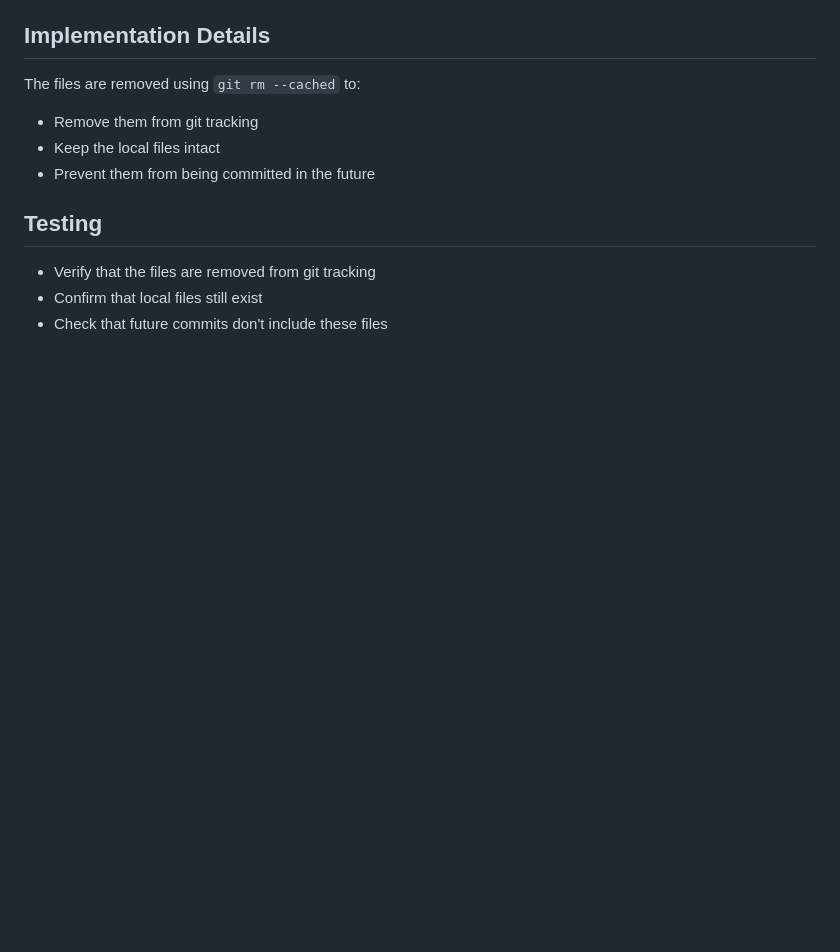
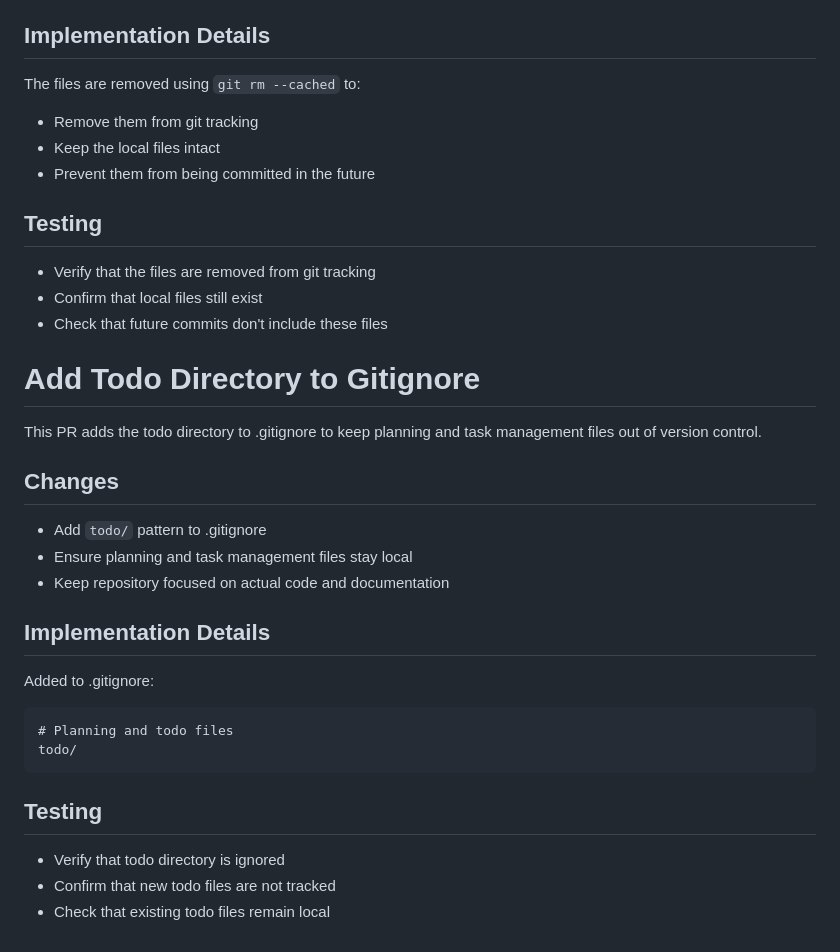
Before and after one commit to fumiya-kume/presentation, a Markdown page: .github/pr-description.md, the part around the change. GitHub-like rendering; blank space fills up the shorter version.

Commit message:
Add PR description for todo directory gitignore

````diff
--- a/.github/pr-description.md
+++ b/.github/pr-description.md
@@ -136,3 +136,27 @@ The files are removed using `git rm --cached` to:
 - Verify that the files are removed from git tracking
 - Confirm that local files still exist
 - Check that future commits don't include these files
+
+# Add Todo Directory to Gitignore
+
+This PR adds the todo directory to .gitignore to keep planning and task management files out of version control.
+
+## Changes
+
+- Add `todo/` pattern to .gitignore
+- Ensure planning and task management files stay local
+- Keep repository focused on actual code and documentation
+
+## Implementation Details
+
+Added to .gitignore:
+```
+# Planning and todo files
+todo/
+```
+
+## Testing
+
+- Verify that todo directory is ignored
+- Confirm that new todo files are not tracked
+- Check that existing todo files remain local
````
